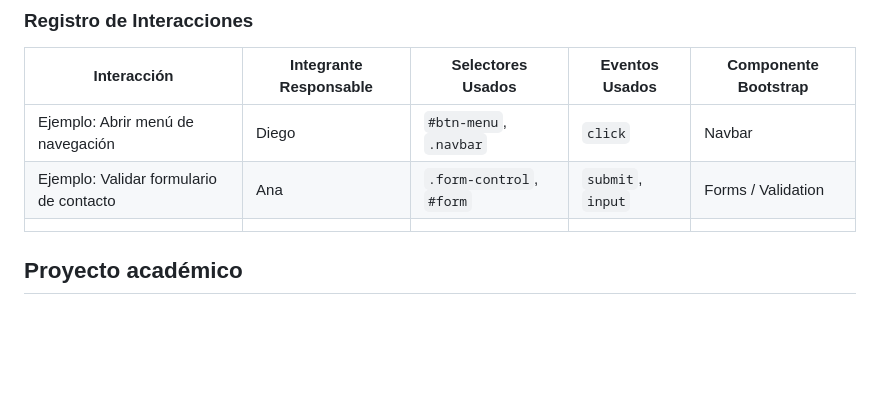
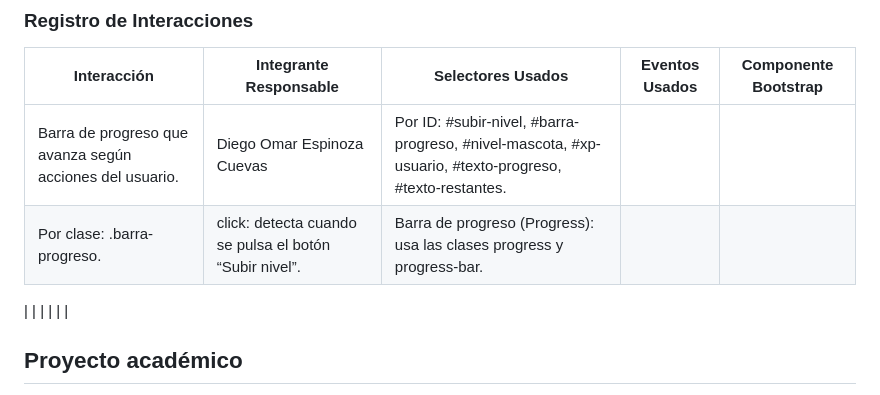
Before and after one commit to HolaSoyNickName/PetTask, a Markdown page: README.md, the part around the change. Rendered like a GitHub page; blank space fills up the shorter version.

Commit message:
Update interaction examples in README
Added interaction example for progress bar functionality.

```diff
--- a/README.md
+++ b/README.md
@@ -256,8 +256,9 @@ La carpeta `docs/` contiene los documentos PDF y sus fuentes LaTeX:
 
 | Interacción | Integrante Responsable | Selectores Usados | Eventos Usados | Componente Bootstrap |
 |---|---|---|---|---|
-| Ejemplo: Abrir menú de navegación | Diego | `#btn-menu`, `.navbar` | `click` | Navbar |
-| Ejemplo: Validar formulario de contacto | Ana | `.form-control`, `#form` | `submit`, `input` | Forms / Validation |
+| Barra de progreso que avanza según acciones del usuario. | Diego Omar Espinoza Cuevas | Por ID: #subir-nivel, #barra-progreso, #nivel-mascota, #xp-usuario, #texto-progreso, #texto-restantes.
+Por clase: .barra-progreso.| click: detecta cuando se pulsa el botón “Subir nivel”. | Barra de progreso (Progress): usa las clases progress y progress-bar. |
+
 | | | | | |
 
 
```
